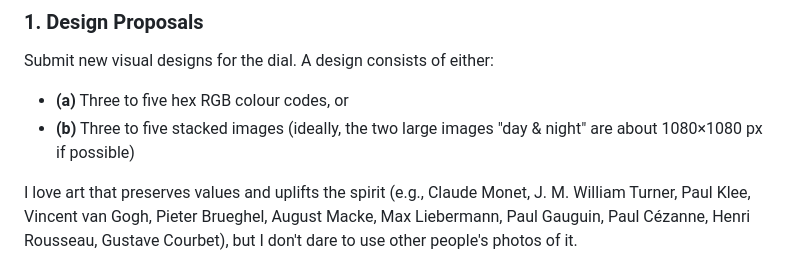
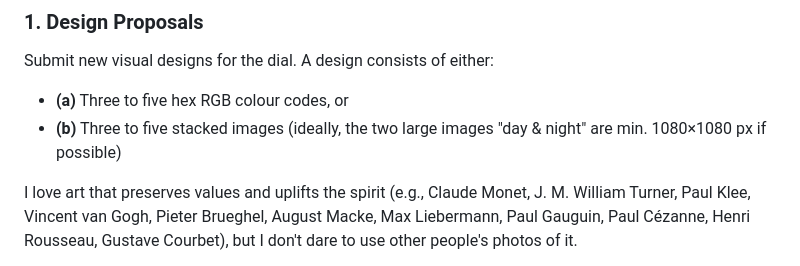
Before and after one commit to gaxmann/suhr, a Markdown page: README.md, the part around the change. Drawn GitHub-style.

```diff
--- a/README.md
+++ b/README.md
@@ -51,7 +51,7 @@ This repository is used as a content hub for design proposals, asset exchange an
 ### 1. Design Proposals
 Submit new visual designs for the dial. A design consists of either:
 - **(a)** Three to five hex RGB colour codes, or
-- **(b)** Three to five stacked images (ideally, the two large images "day & night" are about 1080×1080 px if possible)
+- **(b)** Three to five stacked images (ideally, the two large images "day & night" are min. 1080×1080 px if possible)
 
 I love art that preserves values and uplifts the spirit (e.g., Claude Monet, J. M. William Turner, Paul Klee, Vincent van Gogh, Pieter Brueghel, August Macke, Max Liebermann, Paul Gauguin, Paul Cézanne, Henri Rousseau, Gustave Courbet), but I don't dare to use other people's photos of it.
 
```
